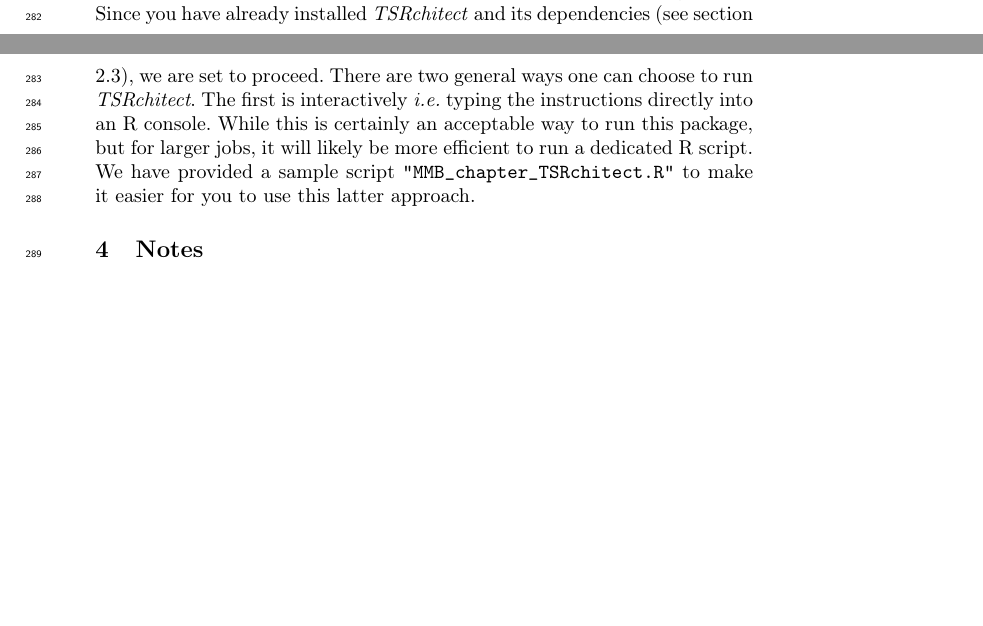
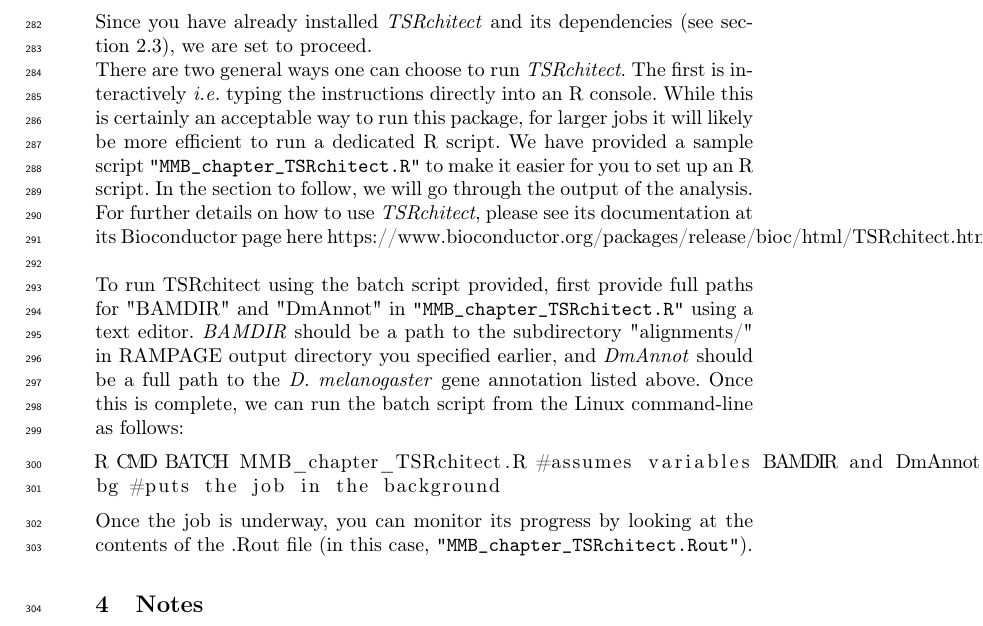
Before and after one commit to rtraborn/InsectChapter, a LaTeX paper (bookchapter.tex): two parts of pages 8 and 9 of 12 before the commit and part of page 9 of 12 after it, the two joined at a grey line, cut so that both start at the same text, the shorter picture padded with empty space. Compiled offline with pdfLaTeX.

Commit message:
Updated portions relating to TSRchitect script.

```diff
--- a/bookchapter.tex
+++ b/bookchapter.tex
@@ -368,12 +368,25 @@ The latter feature will be helpful when analyzing the non-\textit{D. melanagaste
 \subsubsection{Setting up the Analysis}
 \textit{TSRchitect}, the package we'll use for this analysis, is an R package available in the Bioconductor suite of genomics tools \cite{Lawrence:2014gy}.
 It makes use of existing packages and data structures within this environment, where available, to identify promoters from sequence alignments.
-Since you have already installed \textit{TSRchitect} and its dependencies (see section 2.3), we are set to proceed.
+Since you have already installed \textit{TSRchitect} and its dependencies (see section 2.3), we are set to proceed. \\
 There are two general ways one can choose to run \textit{TSRchitect}.
 The first is interactively \textit{i.e.} typing the instructions directly into an R console.
-While this is certainly an acceptable way to run this package, but for larger jobs, it will likely be more efficient to run a dedicated R script.
-We have provided a sample script \texttt{"MMB\_chapter\_TSRchitect.R"} to make it easier for you to use this latter approach.
+While this is certainly an acceptable way to run this package, for larger jobs it will likely be more efficient to run a dedicated R script.
+We have provided a sample script \texttt{"MMB\_chapter\_TSRchitect.R"} to make it easier for you to set up an R script.
+In the section to follow, we will go through the output of the analysis.
+For further details on how to use \textit{TSRchitect}, please see its documentation at its Bioconductor page here \url{https://www.bioconductor.org/packages/release/bioc/html/TSRchitect.html}  \\
 
+To run TSRchitect using the batch script provided, first provide full paths for "BAMDIR" and "DmAnnot" in \texttt{"MMB\_chapter\_TSRchitect.R"} using a text editor.
+\textit{BAMDIR} should be a path to the subdirectory "alignments/" in RAMPAGE output directory you specified earlier, and \textit{DmAnnot} should be a full path to the \textit{D. melanogaster} gene annotation listed above.
+Once this is complete, we can run the batch script from the Linux command-line as follows:
+
+\noindent
+\begin{lstlisting}
+R CMD BATCH MMB_chapter_TSRchitect.R #assumes variables BAMDIR and DmAnnot have already been set
+bg #puts the job in the background
+\end{lstlisting}
+
+Once the job is underway, you can monitor its progress by looking at the contents of the .Rout file (in this case,  \texttt{"MMB\_chapter\_TSRchitect.Rout"}).
 
 \section{Notes}
 
```
Also changed, not shown: bookchapter.pdf, bookchapter.tex (25 more changed lines).
